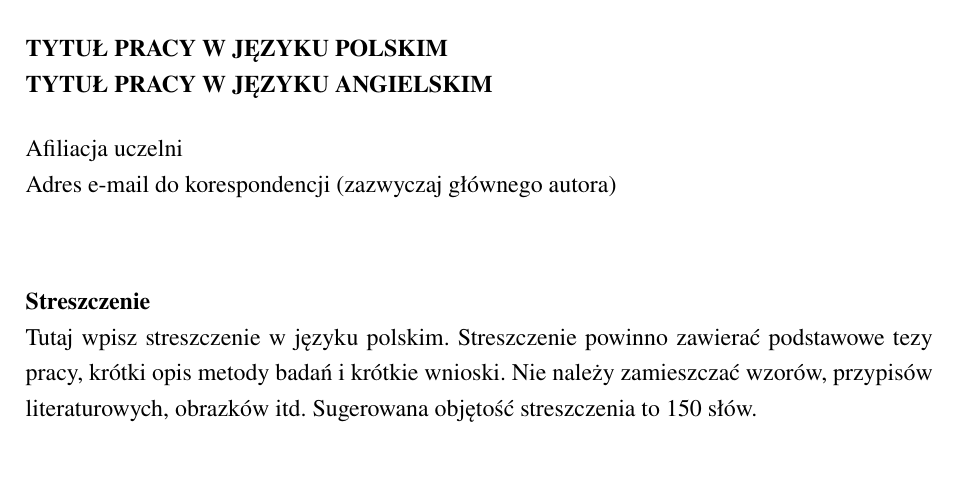
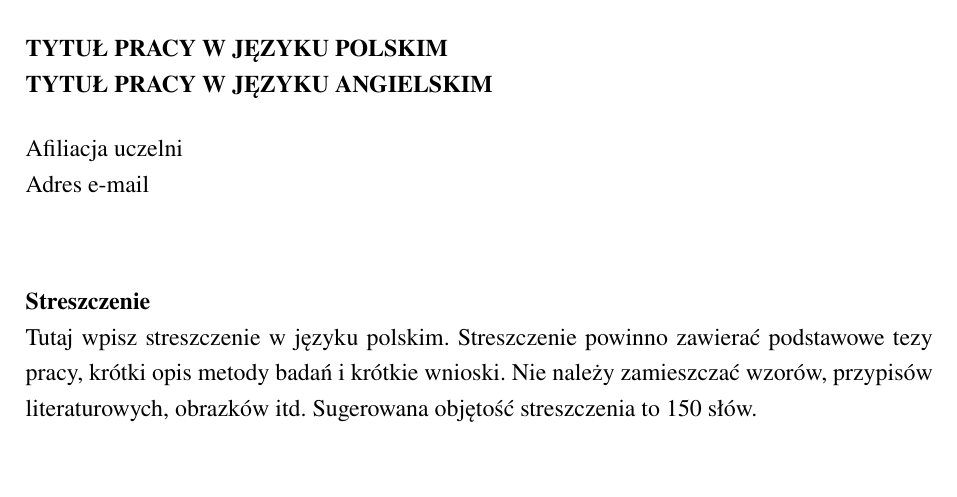
Before and after one commit to WillowSprig/OSKA_artykul, a LaTeX document (szablon_artykulu_OSKA.tex): part of page 1 of 3, cut so that both start at the same text. Compiled offline with pdfLaTeX.

Commit message:
e-mail autora - edytowany opis

```diff
--- a/szablon_artykulu_OSKA.tex
+++ b/szablon_artykulu_OSKA.tex
@@ -127,7 +127,7 @@ backend=biber
 
 \namem{Imię głównego autora}
 \surnamem{Nazwisko głównego autora}
-\email{Adres e-mail do korespondencji (zazwyczaj głównego autora)}
+\email{Adres e-mail} % adres do korespondencji -- zazwyczaj głównego autora
 
 % Jeśli jesteś jedynym autorem pracy - pozostaw poniższe pola puste
 
```
